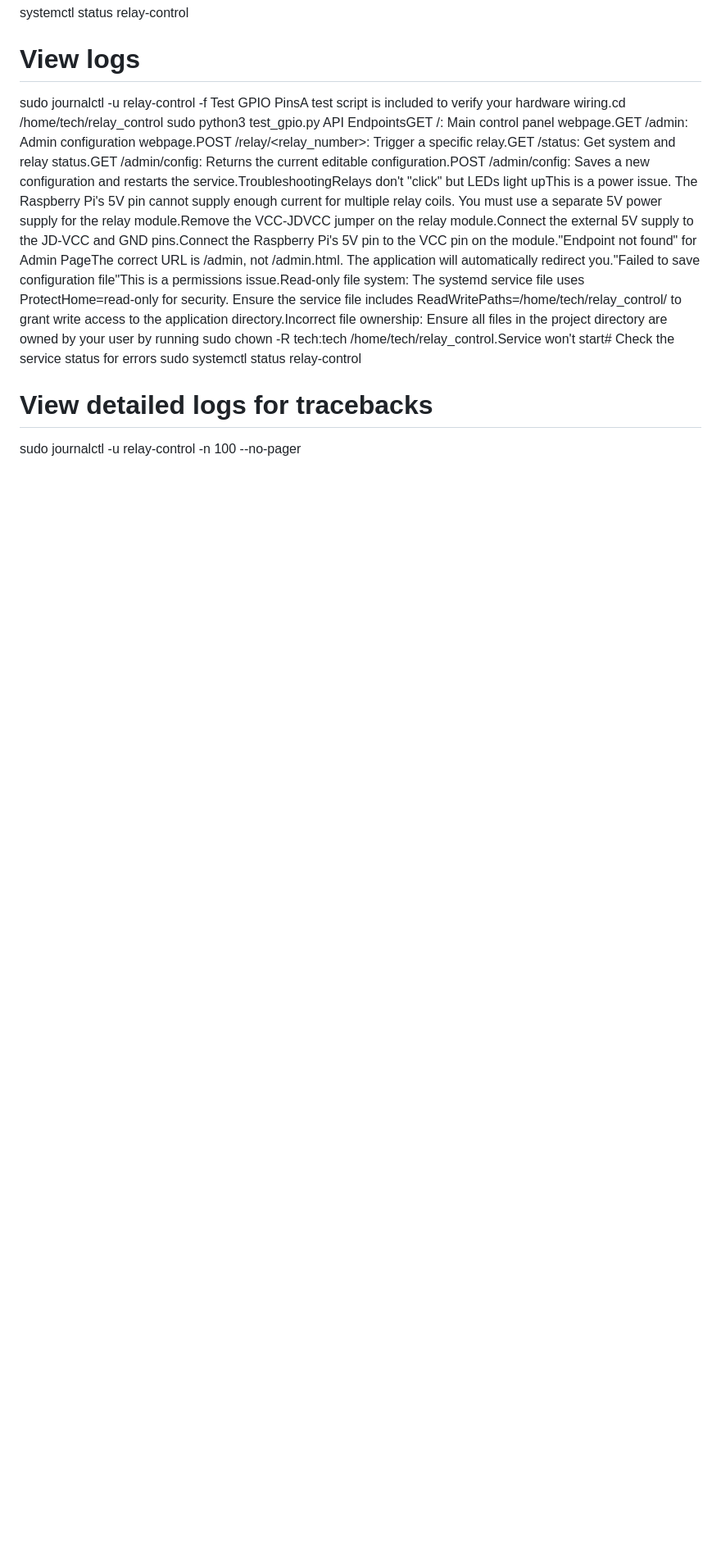
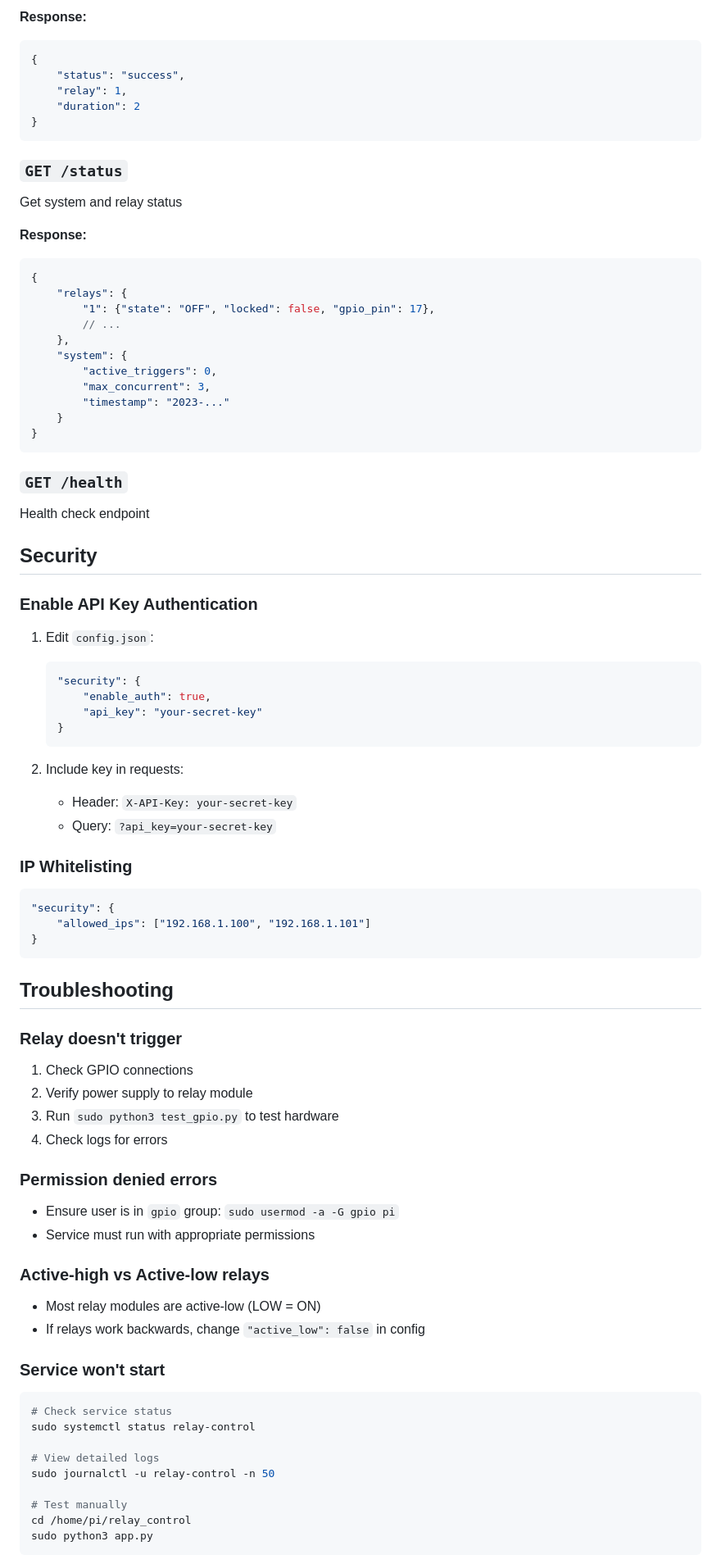
Before and after one commit to morroware/relay-control, a Markdown page: README.md, the part around the change printed below. Shown: that part at 82% size. Rendered like a GitHub page; blank space fills up the shorter version.

````diff
--- a/README.md
+++ b/README.md
@@ -34,12 +156,81 @@ sudo systemctl restart relay-control
+**Response:**
+```json
+{
+    "status": "success",
+    "relay": 1,
+    "duration": 2
+}
+```
+
+### `GET /status`
+Get system and relay status
+
+**Response:**
+```json
+{
+    "relays": {
+        "1": {"state": "OFF", "locked": false, "gpio_pin": 17},
+        // ...
+    },
+    "system": {
+        "active_triggers": 0,
+        "max_concurrent": 3,
+        "timestamp": "2023-..."
+    }
+}
+```
+
+### `GET /health`
+Health check endpoint
+
+## Security
+
+### Enable API Key Authentication
+1. Edit `config.json`:
+   ```json
+   "security": {
+       "enable_auth": true,
+       "api_key": "your-secret-key"
+   }
+   ```
+
+2. Include key in requests:
+   - Header: `X-API-Key: your-secret-key`
+   - Query: `?api_key=your-secret-key`
+
+### IP Whitelisting
+```json
+"security": {
+    "allowed_ips": ["192.168.1.100", "192.168.1.101"]
+}
+```
+
+## Troubleshooting
+
+### Relay doesn't trigger
+1. Check GPIO connections
+2. Verify power supply to relay module
+3. Run `sudo python3 test_gpio.py` to test hardware
+4. Check logs for errors
+
+### Permission denied errors
+- Ensure user is in `gpio` group: `sudo usermod -a -G gpio pi`
+- Service must run with appropriate permissions
+
+### Active-high vs Active-low relays
+- Most relay modules are active-low (LOW = ON)
+- If relays work backwards, change `"active_low": false` in config
+
+### Service won't start
+```bash
+# Check service status
 sudo systemctl status relay-control
 
-# View logs
-sudo journalctl -u relay-control -f
-Test GPIO PinsA test script is included to verify your hardware wiring.cd /home/tech/relay_control
-sudo python3 test_gpio.py
-API EndpointsGET /: Main control panel webpage.GET /admin: Admin configuration webpage.POST /relay/<relay_number>: Trigger a specific relay.GET /status: Get system and relay status.GET /admin/config: Returns the current editable configuration.POST /admin/config: Saves a new configuration and restarts the service.TroubleshootingRelays don't "click" but LEDs light upThis is a power issue. The Raspberry Pi's 5V pin cannot supply enough current for multiple relay coils. You must use a separate 5V power supply for the relay module.Remove the VCC-JDVCC jumper on the relay module.Connect the external 5V supply to the JD-VCC and GND pins.Connect the Raspberry Pi's 5V pin to the VCC pin on the module."Endpoint not found" for Admin PageThe correct URL is /admin, not /admin.html. The application will automatically redirect you."Failed to save configuration file"This is a permissions issue.Read-only file system: The systemd service file uses ProtectHome=read-only for security. Ensure the service file includes ReadWritePaths=/home/tech/relay_control/ to grant write access to the application directory.Incorrect file ownership: Ensure all files in the project directory are owned by your user by running sudo chown -R tech:tech /home/tech/relay_control.Service won't start# Check the service status for errors
-sudo systemctl status relay-control
+# View detailed logs
+sudo journalctl -u relay-control -n 50
 
-# View detailed logs for tracebacks
-sudo journalctl -u relay-control -n 100 --no-pager
+# Test manually
+cd /home/pi/relay_control
+sudo python3 app.py
+```
 
````
Also changed, not shown: other parts of README.md (+250 -20 lines).
